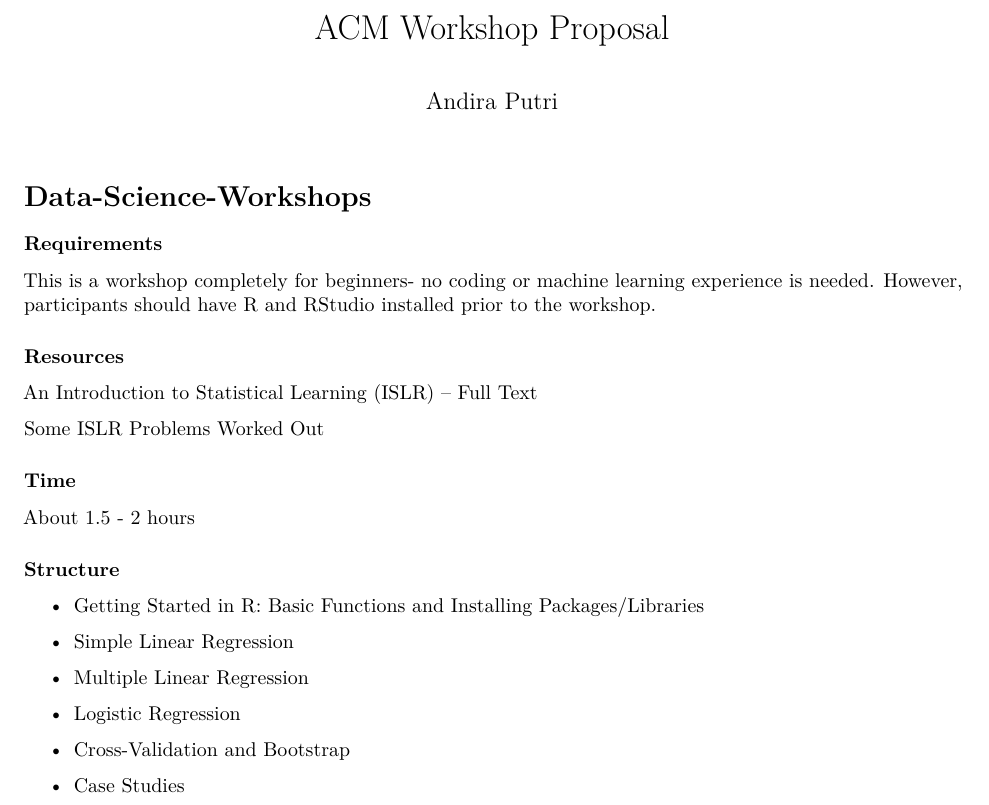
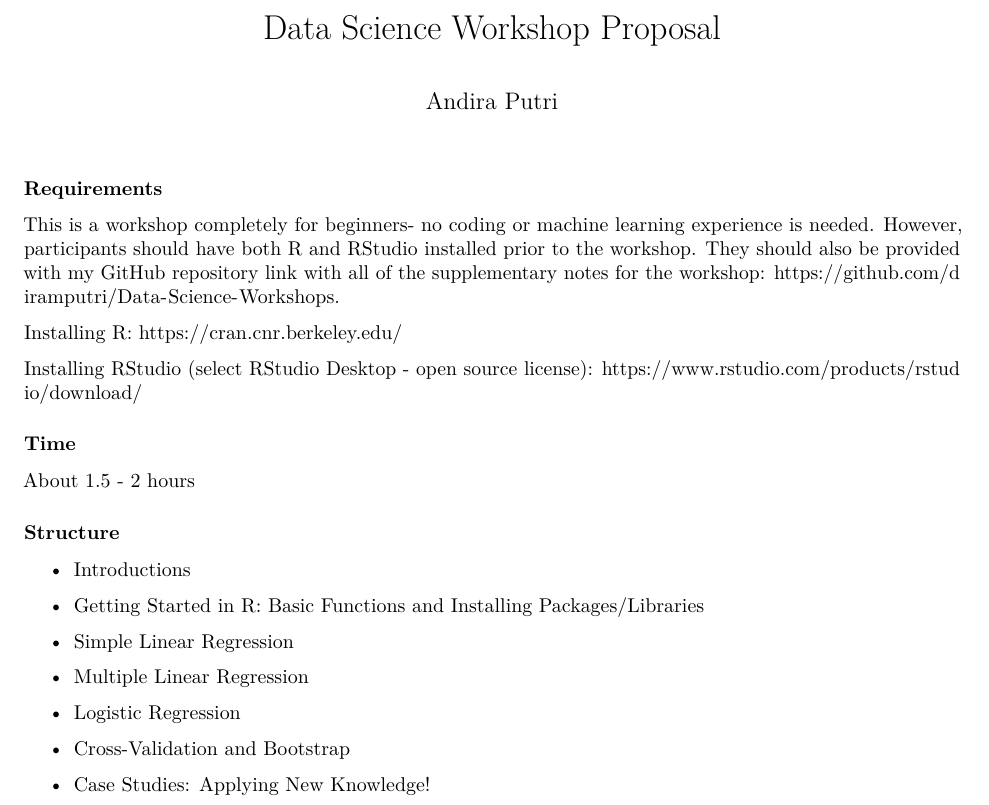
Before and after one commit to diramputri/Data-Science-Workshop, an R Markdown document (ACMproposal.rmd): part of the page, cut so that both start at the same text. Rendered offline with R 4.5, knitr and Pandoc, then LaTeX, with nearby package versions.

Commit message:
Update ACMproposal.rmd

```diff
--- a/ACMproposal.rmd
+++ b/ACMproposal.rmd
@@ -1,5 +1,5 @@
 ---
-title: "ACM Workshop Proposal"
+title: "Data Science Workshop Proposal"
 author: "Andira Putri"
 output: pdf_document
 ---
@@ -7,19 +6,19 @@ output: pdf_document
 
 ### Requirements
 
-This is a workshop completely for beginners- no coding or machine learning experience is needed. However, participants should have R and RStudio installed prior to the workshop.
+This is a workshop completely for beginners- no coding or machine learning experience is needed. However, participants should have both R and RStudio installed prior to the workshop. They should also be provided with my GitHub repository link with all of the supplementary notes for the workshop: https://github.com/diramputri/Data-Science-Workshops.
 
-### Resources
+Installing R: https://cran.cnr.berkeley.edu/
 
-<a href="https://www-bcf.usc.edu/~gareth/ISL/">An Introduction to Statistical Learning (ISLR) -- Full Text</a>
-
-<a href="https://github.com/diramputri/Intro-To-Statistical-Learning">Some ISLR Problems Worked Out</a>
+Installing RStudio (select RStudio Desktop - open source license): https://www.rstudio.com/products/rstudio/download/
 
 ### Time
 
 About 1.5 - 2 hours
 
 ### Structure
+
+* Introductions
 
 * Getting Started in R: Basic Functions and Installing Packages/Libraries
 
@@ -31,4 +30,4 @@ About 1.5 - 2 hours
 
 * Cross-Validation and Bootstrap
 
-* Case Studies
+* Case Studies: Applying New Knowledge!
```
Also changed, not shown: ACMproposal.rmd (1 more changed lines).
